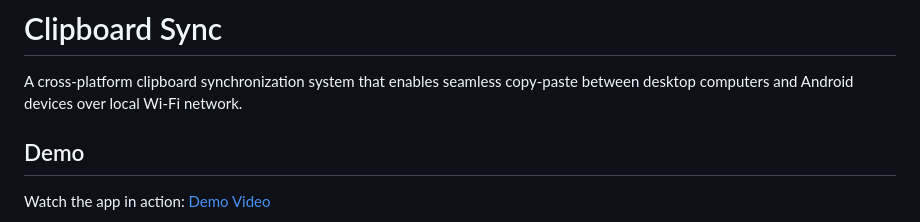
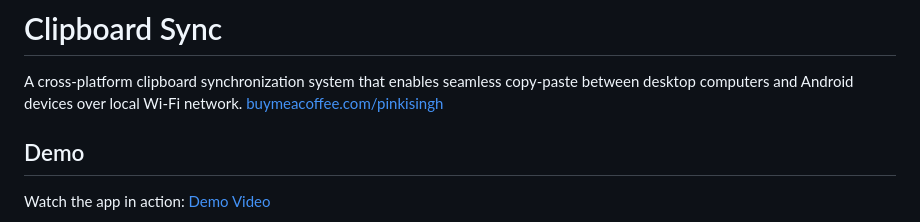
Before and after one commit to Pinkisingh13/clipboard_sync, a Markdown page: README.md, the part around the change. Drawn GitHub-style.

```diff
--- a/README.md
+++ b/README.md
@@ -1,6 +1,7 @@
 # Clipboard Sync
 
 A cross-platform clipboard synchronization system that enables seamless copy-paste between desktop computers and Android devices over local Wi-Fi network.
+[buymeacoffee.com/pinkisingh](https://buymeacoffee.com/pinkisingh)
 
 ## Demo
 
```
